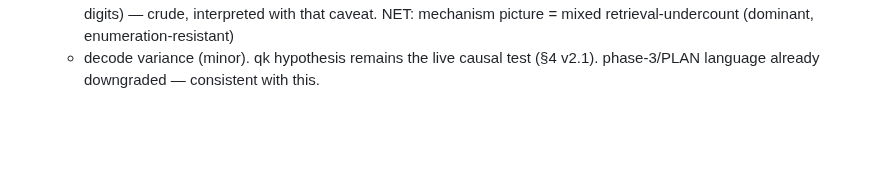
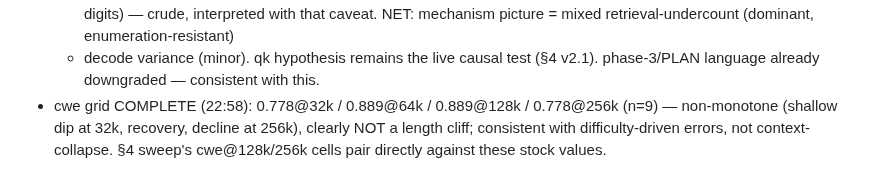
Before and after one commit to lobanov/muse-glimmer-long-ctx, a Markdown page: STATUS.md, the part around the change. GitHub-like rendering; blank space fills up the shorter version.

Commit message:
status: cwe grid complete — 0.78-0.89 band, non-monotone, no length cliff

```diff
--- a/STATUS.md
+++ b/STATUS.md
@@ -222,3 +222,7 @@ zero transport errors; ≤128k n=21/cell complete, >128k n=9/cell):
   NET: mechanism picture = mixed retrieval-undercount (dominant, enumeration-resistant)
   + decode variance (minor). qk hypothesis remains the live causal test (§4 v2.1).
   phase-3/PLAN language already downgraded — consistent with this.
+- cwe grid COMPLETE (22:58): 0.778@32k / 0.889@64k / 0.889@128k / 0.778@256k (n=9) —
+  non-monotone (shallow dip at 32k, recovery, decline at 256k), clearly NOT a length
+  cliff; consistent with difficulty-driven errors, not context-collapse. §4 sweep's
+  cwe@128k/256k cells pair directly against these stock values.
```
